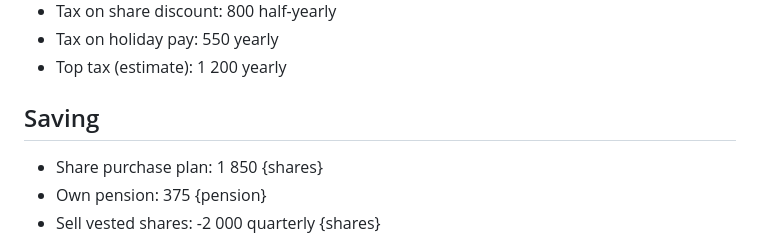
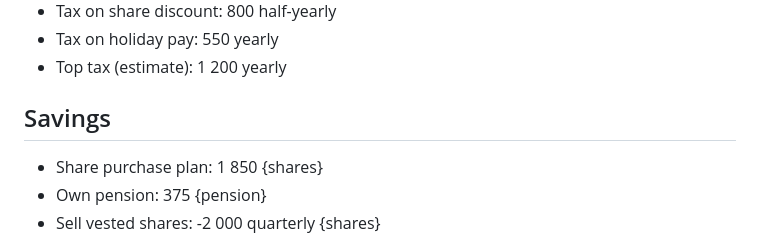
Before and after one commit to bjarkeaf/Zahlbar, a Markdown page: examples/Example plan.md, the part around the change. Rendered like a GitHub page.

```diff
--- a/examples/Example plan.md
+++ b/examples/Example plan.md
@@ -21,7 +21,7 @@ A made-up yearly plan for someone paid partly in company shares. Amounts are bef
 - Tax on holiday pay: 550 yearly
 - Top tax (estimate): 1 200 yearly
 
-## Saving
+## Savings
 - Share purchase plan: 1 850 {shares}
 - Own pension: 375 {pension}
 - Sell vested shares: -2 000 quarterly {shares}
```
Also changed, not shown: FORMAT.md (+8 -8 lines), README.md (+3 -3 lines), docs/screenshot-dark.png, docs/screenshot-light.png, 8 other files.
